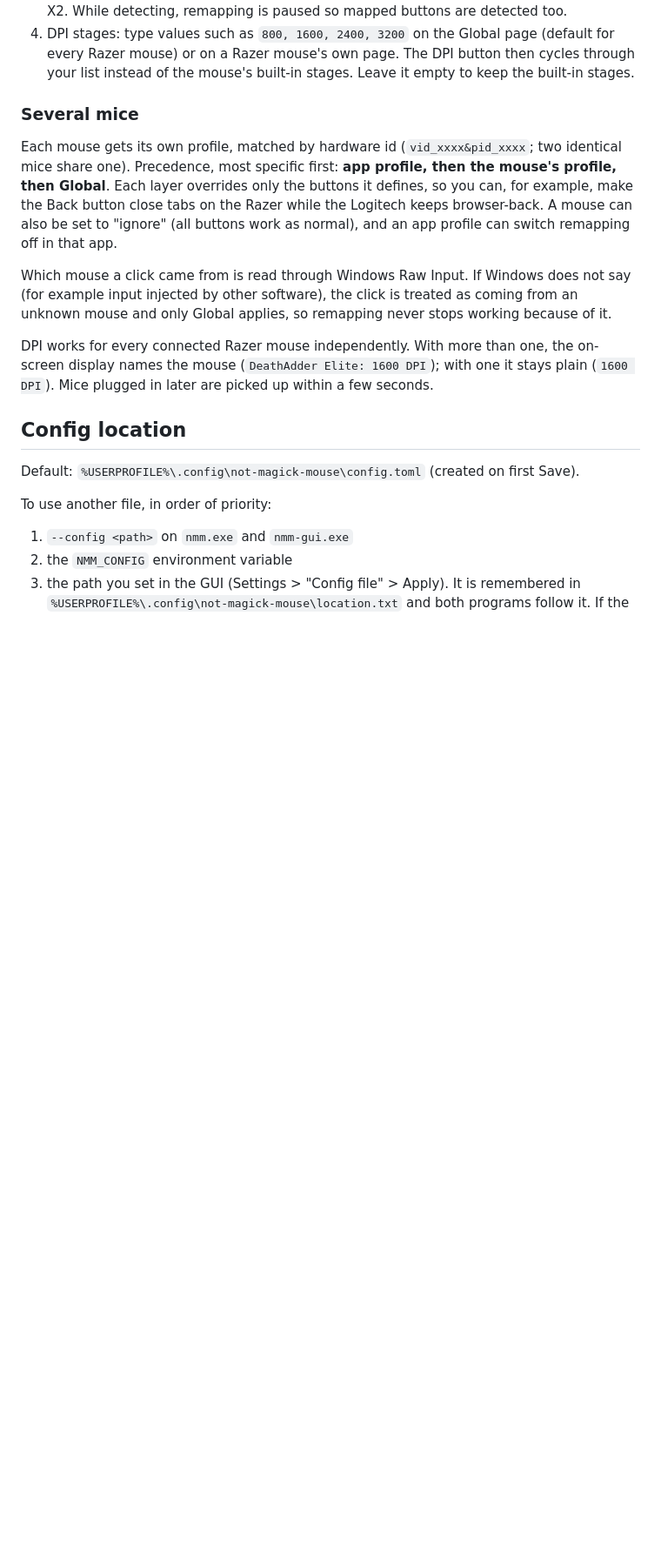
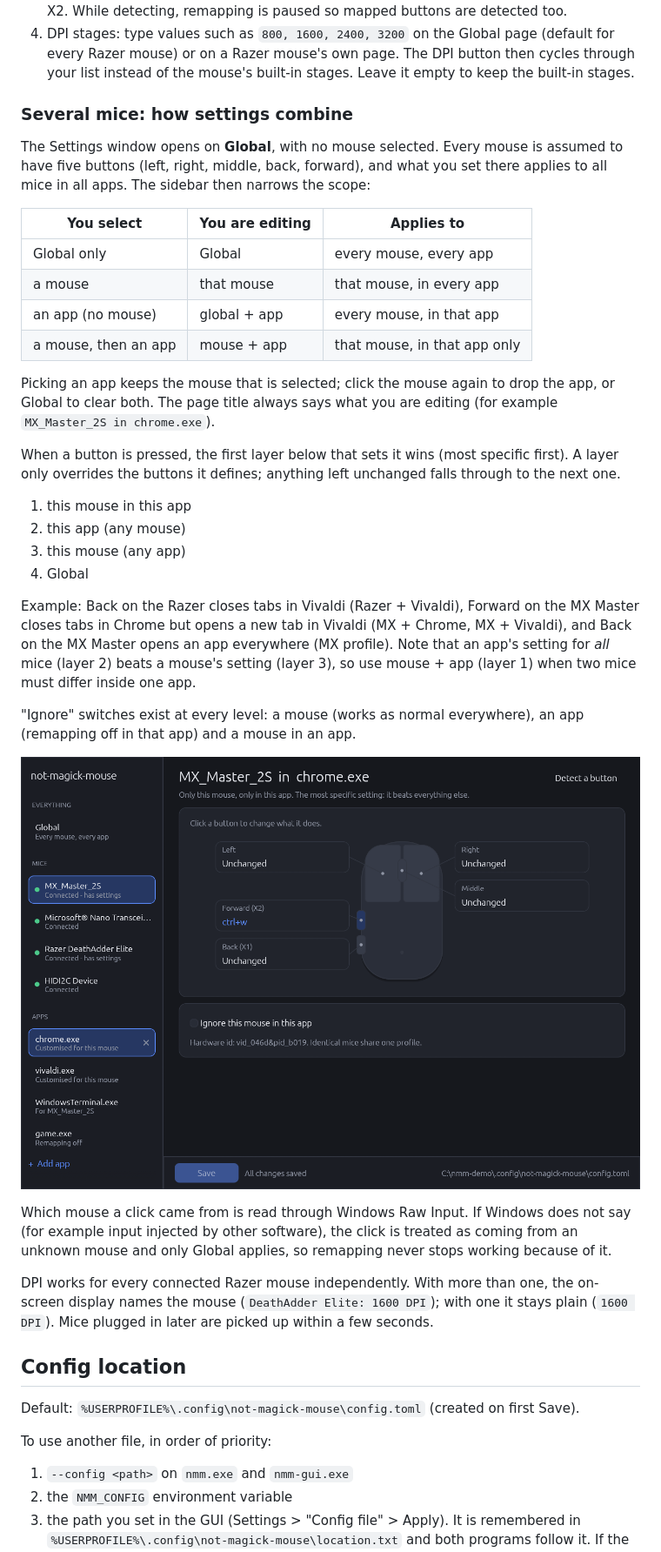
Before and after one commit to mabayhan/not-magick-mouse, a Markdown page: README.md, the part around one of its changes. Shown at 87% size. Drawn GitHub-style; pictures changed too: docs/screenshots/mouse-in-app.png (added); blank space fills up the shorter version.

```diff
--- a/README.md
+++ b/README.md
@@ -57,9 +57,31 @@ The installer definition is `daemon/wix/main.wxs`.
 3. "Detect a button" lets you click the physical button instead of knowing whether it is X1 or X2. While detecting, remapping is paused so mapped buttons are detected too.
 4. DPI stages: type values such as `800, 1600, 2400, 3200` on the Global page (default for every Razer mouse) or on a Razer mouse's own page. The DPI button then cycles through your list instead of the mouse's built-in stages. Leave it empty to keep the built-in stages.
 
-### Several mice
+### Several mice: how settings combine
 
-Each mouse gets its own profile, matched by hardware id (`vid_xxxx&pid_xxxx`; two identical mice share one). Precedence, most specific first: **app profile, then the mouse's profile, then Global**. Each layer overrides only the buttons it defines, so you can, for example, make the Back button close tabs on the Razer while the Logitech keeps browser-back. A mouse can also be set to "ignore" (all buttons work as normal), and an app profile can switch remapping off in that app.
+The Settings window opens on **Global**, with no mouse selected. Every mouse is assumed to have five buttons (left, right, middle, back, forward), and what you set there applies to all mice in all apps. The sidebar then narrows the scope:
+
+| You select | You are editing | Applies to |
+|---|---|---|
+| Global only | Global | every mouse, every app |
+| a mouse | that mouse | that mouse, in every app |
+| an app (no mouse) | global + app | every mouse, in that app |
+| a mouse, then an app | mouse + app | that mouse, in that app only |
+
+Picking an app keeps the mouse that is selected; click the mouse again to drop the app, or Global to clear both. The page title always says what you are editing (for example `MX_Master_2S in chrome.exe`).
+
+When a button is pressed, the first layer below that sets it wins (most specific first). A layer only overrides the buttons it defines; anything left unchanged falls through to the next one.
+
+1. this mouse in this app
+2. this app (any mouse)
+3. this mouse (any app)
+4. Global
+
+Example: Back on the Razer closes tabs in Vivaldi (Razer + Vivaldi), Forward on the MX Master closes tabs in Chrome but opens a new tab in Vivaldi (MX + Chrome, MX + Vivaldi), and Back on the MX Master opens an app everywhere (MX profile). Note that an app's setting for *all* mice (layer 2) beats a mouse's setting (layer 3), so use mouse + app (layer 1) when two mice must differ inside one app.
+
+"Ignore" switches exist at every level: a mouse (works as normal everywhere), an app (remapping off in that app) and a mouse in an app.
+
+![Mouse in app](docs/screenshots/mouse-in-app.png)
 
 Which mouse a click came from is read through Windows Raw Input. If Windows does not say (for example input injected by other software), the click is treated as coming from an unknown mouse and only Global applies, so remapping never stops working because of it.
 
```
Also changed, not shown: other parts of README.md (+6 -1 lines), PLAN.md (+11 -0 lines), docs/screenshots/edit-shortcut.png, docs/screenshots/global.png, docs/screenshots/mouse.png, docs/screenshots/settings.png, 5 other files.
